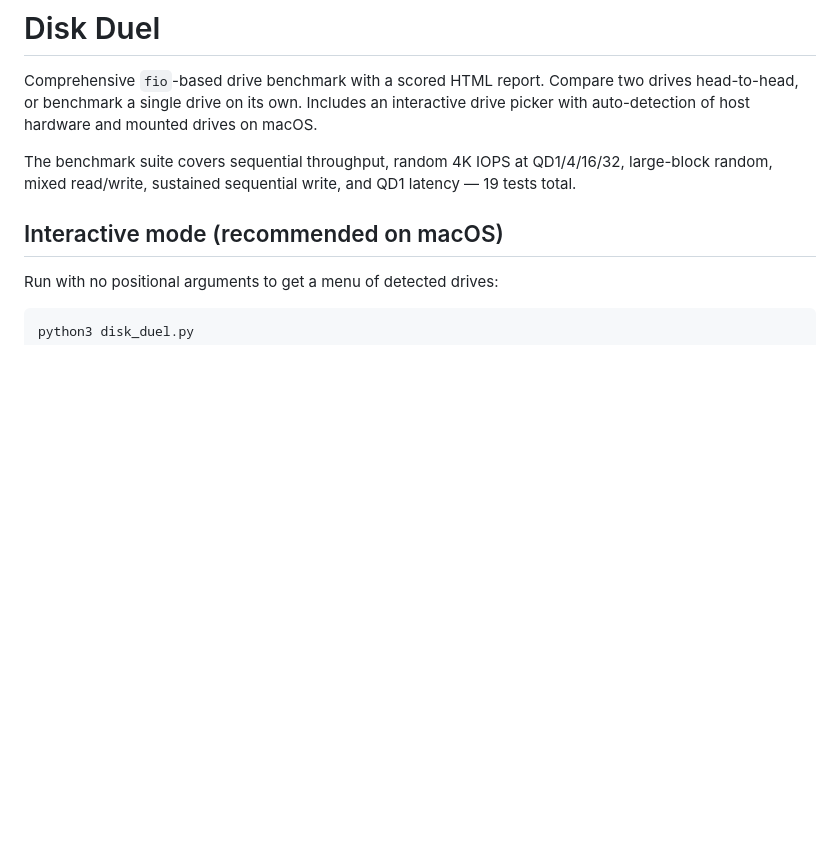
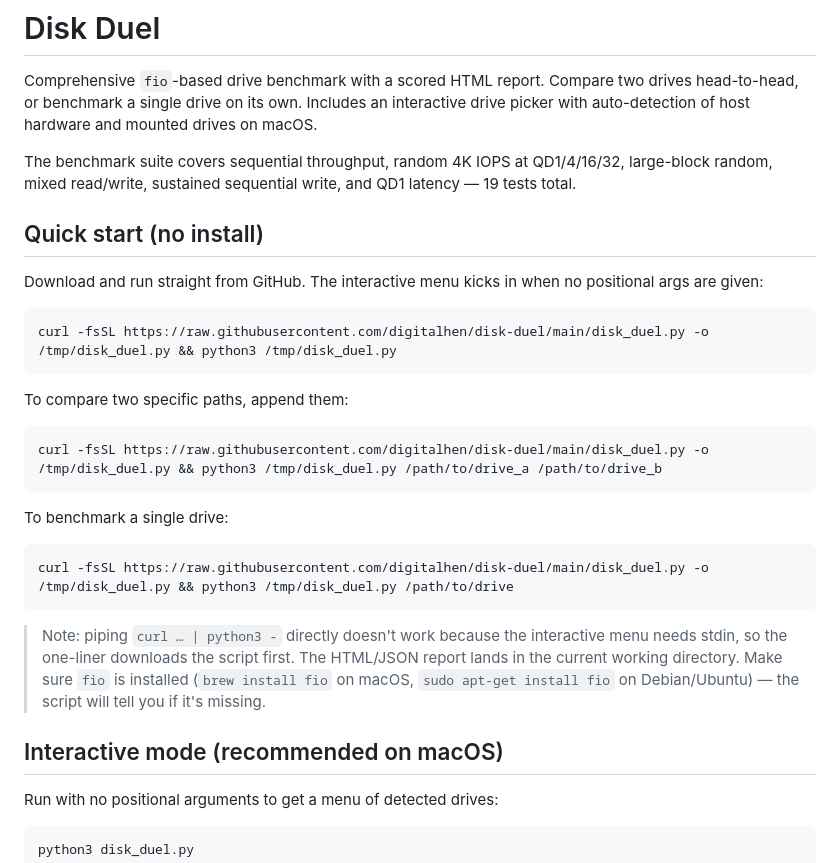
Before and after one commit to digitalhen/disk-duel, a Markdown page: README.md, the part around the change. GitHub-like rendering; blank space fills up the shorter version.

Commit message:
Add curl one-liner quick-start to README
Pipes the raw script from GitHub to /tmp and runs it. Uses
download-then-run rather than curl | python3 - because the
interactive menu needs a real stdin.

Co-Authored-By: Claude Opus 4.7 (1M context) <noreply@anthropic.com>

````diff
--- a/README.md
+++ b/README.md
@@ -3,6 +3,28 @@
 Comprehensive `fio`-based drive benchmark with a scored HTML report. Compare two drives head-to-head, or benchmark a single drive on its own. Includes an interactive drive picker with auto-detection of host hardware and mounted drives on macOS.
 
 The benchmark suite covers sequential throughput, random 4K IOPS at QD1/4/16/32, large-block random, mixed read/write, sustained sequential write, and QD1 latency — 19 tests total.
+
+## Quick start (no install)
+
+Download and run straight from GitHub. The interactive menu kicks in when no positional args are given:
+
+```bash
+curl -fsSL https://raw.githubusercontent.com/digitalhen/disk-duel/main/disk_duel.py -o /tmp/disk_duel.py && python3 /tmp/disk_duel.py
+```
+
+To compare two specific paths, append them:
+
+```bash
+curl -fsSL https://raw.githubusercontent.com/digitalhen/disk-duel/main/disk_duel.py -o /tmp/disk_duel.py && python3 /tmp/disk_duel.py /path/to/drive_a /path/to/drive_b
+```
+
+To benchmark a single drive:
+
+```bash
+curl -fsSL https://raw.githubusercontent.com/digitalhen/disk-duel/main/disk_duel.py -o /tmp/disk_duel.py && python3 /tmp/disk_duel.py /path/to/drive
+```
+
+> Note: piping `curl … | python3 -` directly doesn't work because the interactive menu needs stdin, so the one-liner downloads the script first. The HTML/JSON report lands in the current working directory. Make sure `fio` is installed (`brew install fio` on macOS, `sudo apt-get install fio` on Debian/Ubuntu) — the script will tell you if it's missing.
 
 ## Interactive mode (recommended on macOS)
 
````
